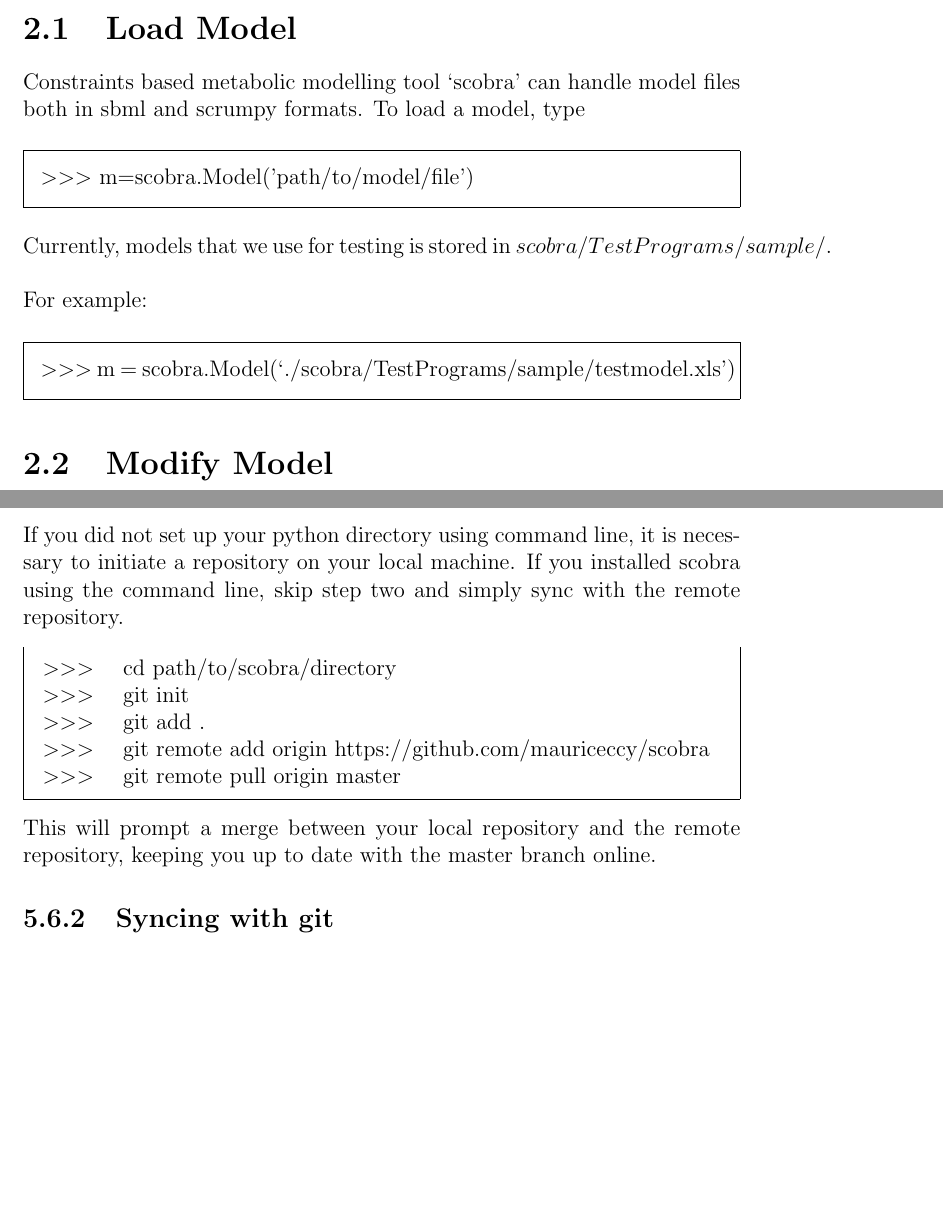
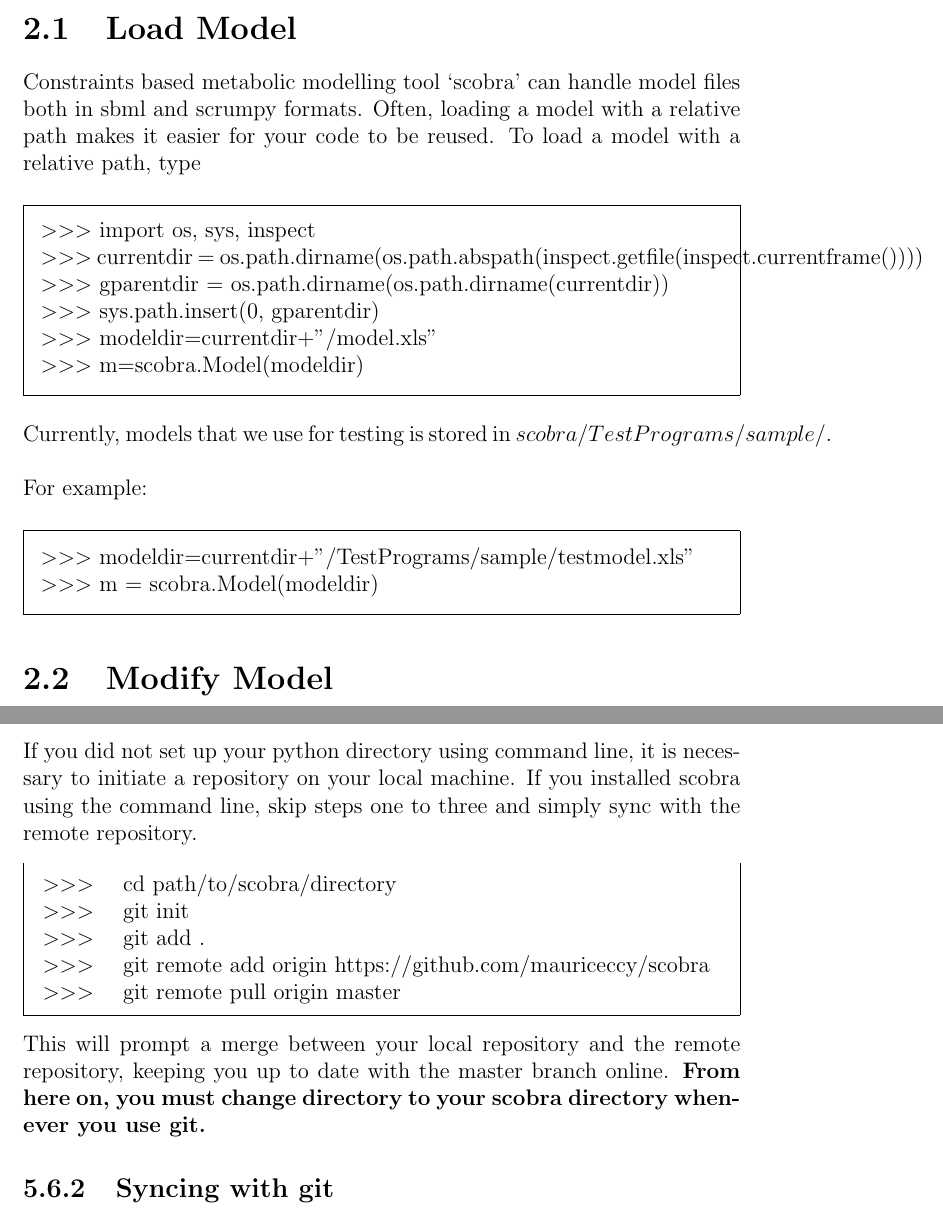
Before and after one commit to mauriceccy/scobra, a LaTeX thesis (Scobra_Docs/Comp_bio_docs.tex, which reads Scobra_Docs/Sections/Essentials.tex, Scobra_Docs/Sections/Server.tex): two parts of pages 8 and 28 of 29, joined at a grey line, cut so that both start at the same text, the shorter picture padded with empty space. Compiled offline with pdfLaTeX.

Commit message:
add import command and resource link

```diff
--- a/Scobra_Docs/Sections/Essentials.tex
+++ b/Scobra_Docs/Sections/Essentials.tex
@@ -7,10 +7,17 @@ In this section, we describe the first four steps that are common to both Flux B
 
 \section{Load Model}
 %-----------------------------------------------------%
-Constraints based metabolic modelling tool `scobra' can handle model files both in sbml and scrumpy formats. To load a model, type
+Constraints based metabolic modelling tool `scobra' can handle model files both in sbml and scrumpy formats. Often, loading a model with a relative path makes it easier for your code to be reused. To load a model with a relative path, type
 
 \begin{framed}
-$>>>$ m=scobra.Model('path/to/model/file')
+$>>>$ import os, sys, inspect\\
+$>>>$ currentdir = os.path.dirname(os.path.abspath(inspect.getfile(inspect.currentframe())))
+$>>>$ gparentdir = os.path.dirname(os.path.dirname(currentdir))\\
+$>>>$ sys.path.insert(0, gparentdir)
+
+$>>>$ modeldir=currentdir+"/model.xls"
+
+$>>>$ m=scobra.Model(modeldir)
 \end{framed}
 
 Currently, models that we use for testing is stored in $scobra/TestPrograms/sample/$. \\
@@ -18,7 +25,8 @@ Currently, models that we use for testing is stored in $scobra/TestPrograms/samp
 For example:
 
 \begin{framed}
-$>>>$ m = scobra.Model(`./scobra/TestPrograms/sample/testmodel.xls')
+$>>>$ modeldir=currentdir+"/TestPrograms/sample/testmodel.xls"\\
+$>>>$ m = scobra.Model(modeldir)
 \end{framed}
 
 \section{Modify Model}
--- a/Scobra_Docs/Sections/Server.tex
+++ b/Scobra_Docs/Sections/Server.tex
@@ -150,7 +152,7 @@ Git is a remote version control system used to backup projects and prevent undue
 
 \subsection{Setting up a local branch and syncing with the remote repository}
 
-If you did not set up your python directory using command line, it is necessary to initiate a repository on your local machine. If you installed scobra using the command line, skip step two and simply sync with the remote repository.
+If you did not set up your python directory using command line, it is necessary to initiate a repository on your local machine. If you installed scobra using the command line, skip steps one to three and simply sync with the remote repository.
 
 \begin{mdframed}
 $>>>$ \quad cd path/to/scobra/directory\\
@@ -161,7 +163,7 @@ $>>>$ \quad git remote pull origin master
 \end{mdframed}
 
 This will prompt a merge between your local repository and the remote repository, keeping you up to date with the master branch online.
-
+\textbf{From here on, you must change directory to your scobra directory whenever you use git.}
 \subsection{Syncing with git}
 
 In rare cases, it may be necessary to add files created on your local machine to the remote repository. In this case, there are two options: you may either commit directly to the master branch, updating the whole git project, or you may commit to a remote branch, which can be merged with the master branch at a later time.\\
```
Also changed, not shown: Scobra_Docs/Sections/Server.tex (14 more changed lines).
